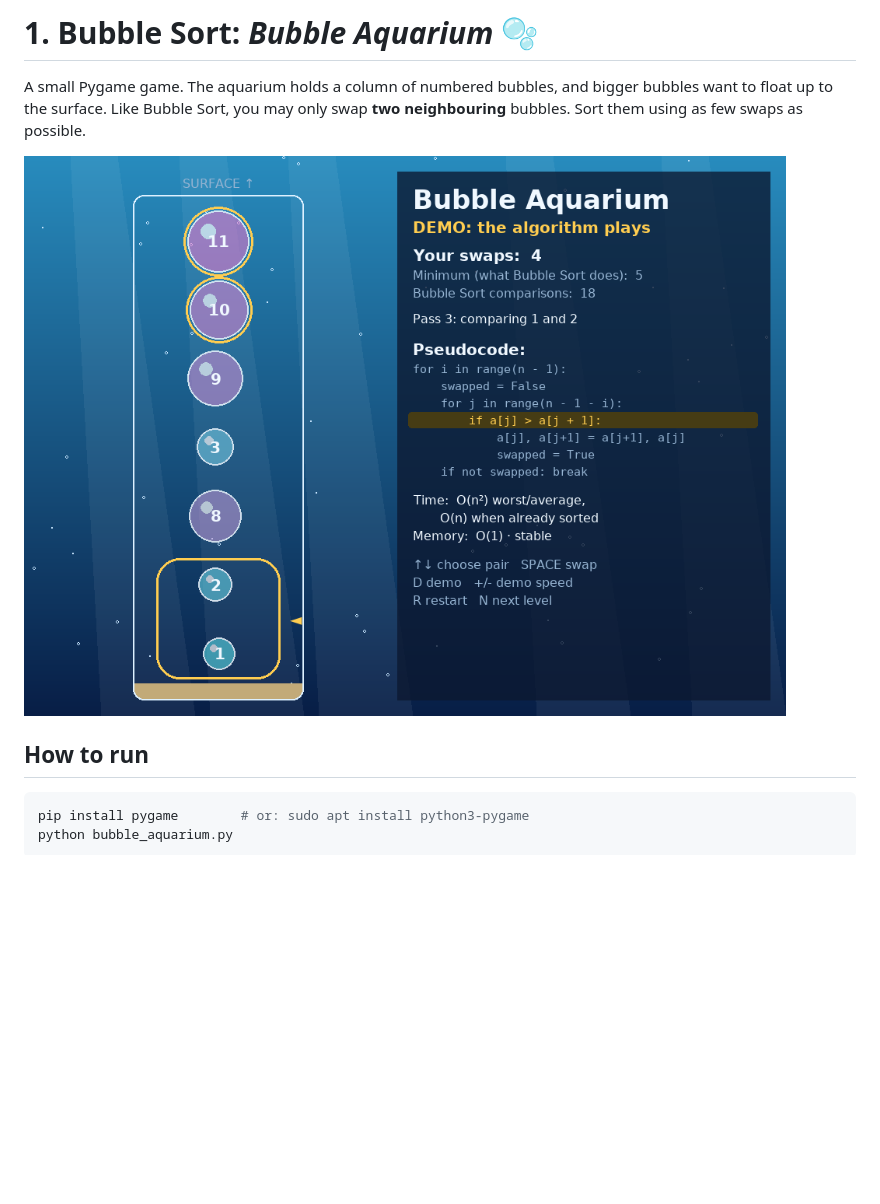
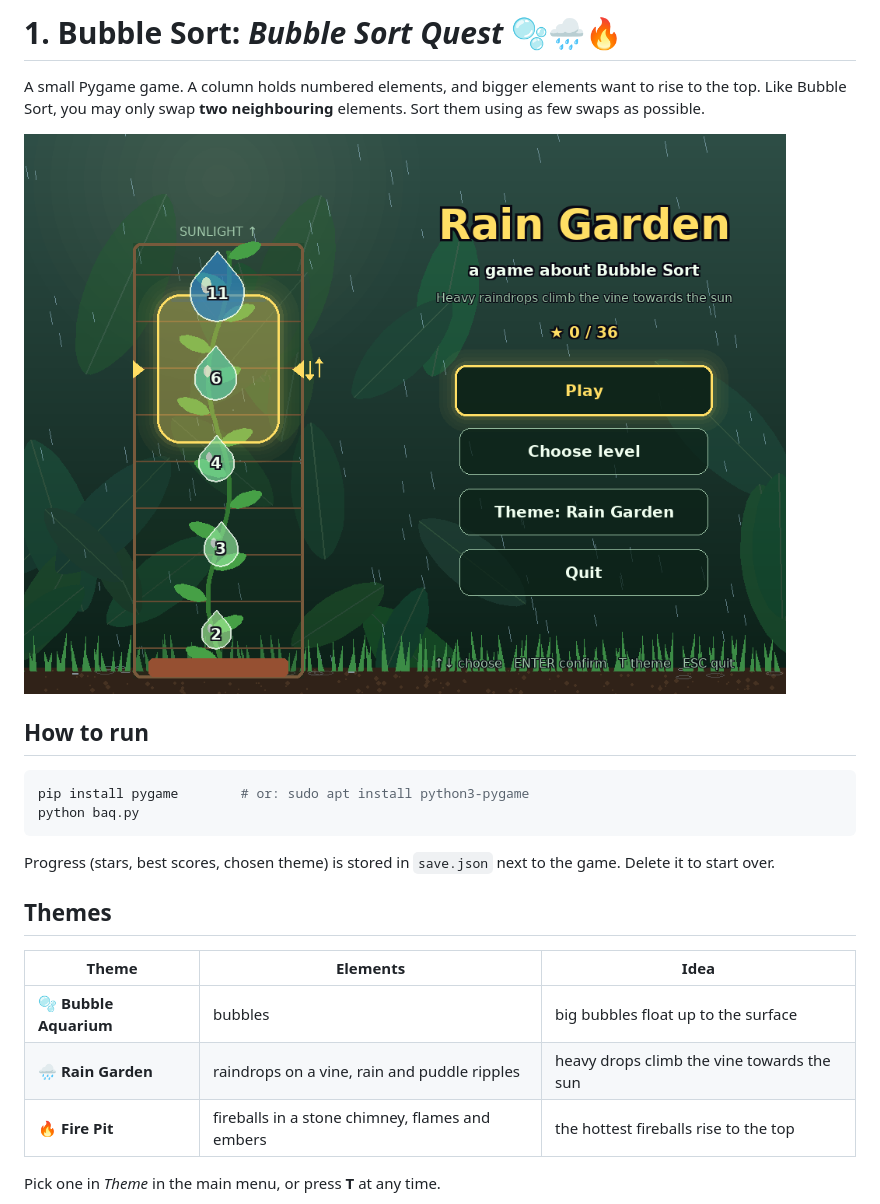
Before and after one commit to czarnabulka/sorting-algorithms, a Markdown page: 01-bubble-sort/README.md, the part around one of its changes. Rendered like a GitHub page; pictures changed too: 01-bubble-sort/screenshots/demo.png, 01-bubble-sort/screenshots/menu.png (added); blank space fills up the shorter version.

````diff
--- a/01-bubble-sort/README.md
+++ b/01-bubble-sort/README.md
@@ -1,14 +1,28 @@
-# 1. Bubble Sort: *Bubble Aquarium* 🫧
+# 1. Bubble Sort: *Bubble Sort Quest* 🫧🌧️🔥
 
-A small Pygame game. The aquarium holds a column of numbered bubbles, and
-bigger bubbles want to float up to the surface. Like Bubble Sort, you may only
-swap **two neighbouring** bubbles. Sort them using as few swaps as possible.
+A small Pygame game. A column holds numbered elements, and bigger elements
+want to rise to the top. Like Bubble Sort, you may only swap **two
+neighbouring** elements. Sort them using as few swaps as possible.
 
-![Demo mode](screenshots/demo.png)
+![Main menu](screenshots/menu.png)
 
 ## How to run
 
 ```bash
 pip install pygame        # or: sudo apt install python3-pygame
-python bubble_aquarium.py
+python baq.py
 ```
+
+Progress (stars, best scores, chosen theme) is stored in `save.json` next to
+the game. Delete it to start over.
+
+## Themes
+
+| Theme | Elements | Idea |
+|-------|----------|------|
+| 🫧 **Bubble Aquarium** | bubbles | big bubbles float up to the surface |
+| 🌧️ **Rain Garden** | raindrops on a vine, rain and puddle ripples | heavy drops climb the vine towards the sun |
+| 🔥 **Fire Pit** | fireballs in a stone chimney, flames and embers | the hottest fireballs rise to the top |
+
+Pick one in *Theme* in the main menu, or press **T** at any time.
+
````
Also changed, not shown: other parts of 01-bubble-sort/README.md (+70 -10 lines), README.md (+1 -1 lines), 01-bubble-sort/screenshots/levels.png (added), 01-bubble-sort/screenshots/play.png, 01-bubble-sort/screenshots/themes.png (added), 01-bubble-sort/screenshots/win.png, 5 other files.
